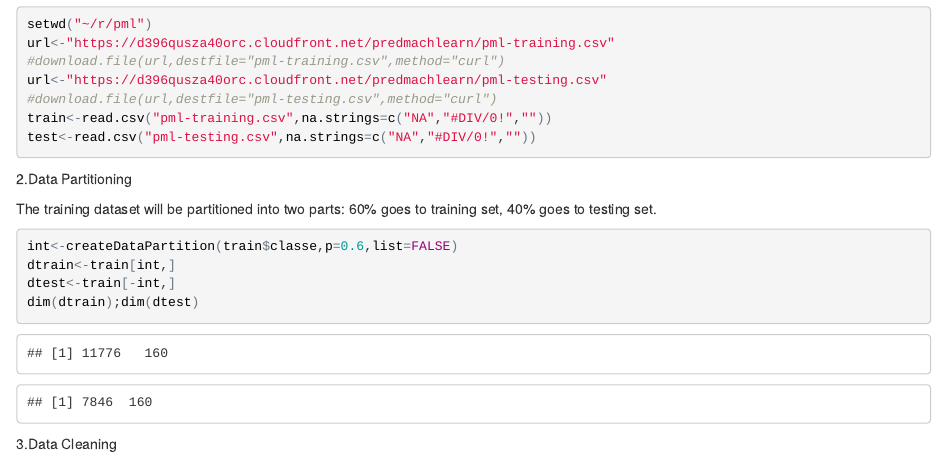
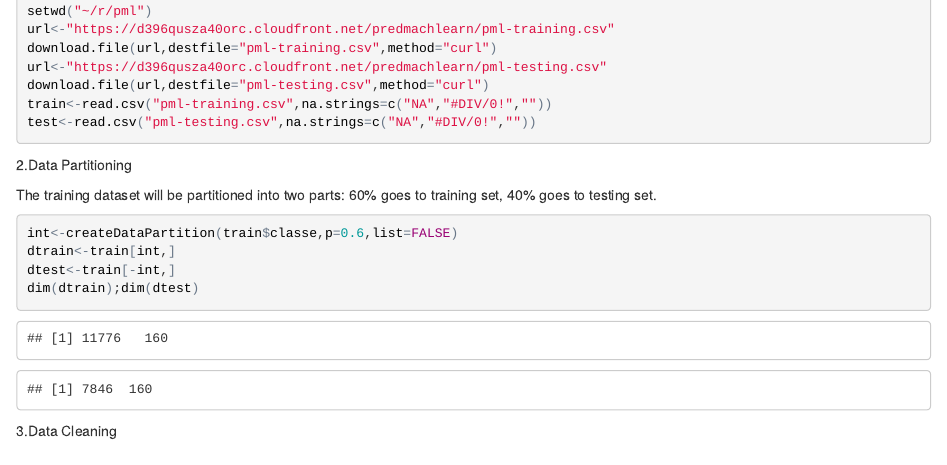
Before and after one commit to ningkelsey/Project-pml-NNing, an R Markdown document (project.Rmd): the page in a window 1100 px wide, from 680 px down before the commit and from 460 px down after it, so that both start at the same text. The pictures show the output file project.html that the author committed with the source, opened offline.

Commit message:
latest version

````diff
--- a/project.Rmd
+++ b/project.Rmd
@@ -28,9 +28,9 @@ library(knitr)
 library(rattle)
 setwd("~/r/pml")
 url<-"https://d396qusza40orc.cloudfront.net/predmachlearn/pml-training.csv"
-#download.file(url,destfile="pml-training.csv",method="curl")
+download.file(url,destfile="pml-training.csv",method="curl")
 url<-"https://d396qusza40orc.cloudfront.net/predmachlearn/pml-testing.csv"
-#download.file(url,destfile="pml-testing.csv",method="curl")
+download.file(url,destfile="pml-testing.csv",method="curl")
 train<-read.csv("pml-training.csv",na.strings=c("NA","#DIV/0!",""))
 test<-read.csv("pml-testing.csv",na.strings=c("NA","#DIV/0!",""))
 ```
````
Also changed, not shown: project.html, 6 other files.
